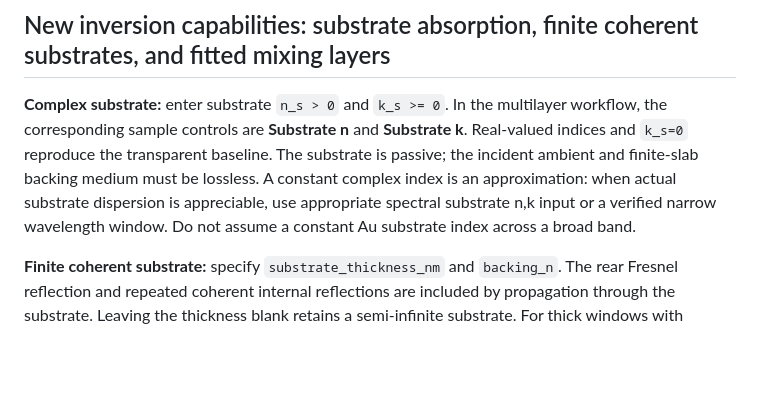
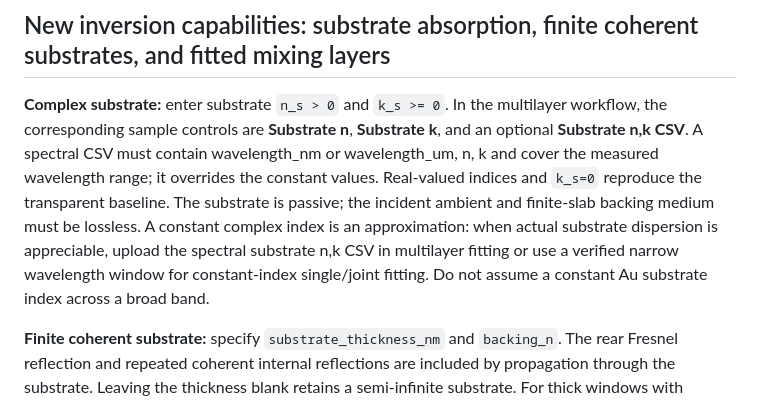
Before and after one commit to KofiOsae/optical-constants-lab, a Markdown page: TUTORIAL.md, the part around the change. Rendered like a GitHub page; blank space fills up the shorter version.

Commit message:
Document spectral substrate index CSV support and fitting limitations

```diff
--- a/TUTORIAL.md
+++ b/TUTORIAL.md
@@ -170,7 +170,7 @@ For measured samples, select a flat, optically polished, chemically compatible s
 
 ## New inversion capabilities: substrate absorption, finite coherent substrates, and fitted mixing layers
 
-**Complex substrate:** enter substrate `n_s > 0` and `k_s >= 0`. In the multilayer workflow, the corresponding sample controls are **Substrate n** and **Substrate k**. Real-valued indices and `k_s=0` reproduce the transparent baseline. The substrate is passive; the incident ambient and finite-slab backing medium must be lossless. A constant complex index is an approximation: when actual substrate dispersion is appreciable, use appropriate spectral substrate n,k input or a verified narrow wavelength window. Do not assume a constant Au substrate index across a broad band.
+**Complex substrate:** enter substrate `n_s > 0` and `k_s >= 0`. In the multilayer workflow, the corresponding sample controls are **Substrate n**, **Substrate k**, and an optional **Substrate n,k CSV**. A spectral CSV must contain wavelength_nm or wavelength_um, n, k and cover the measured wavelength range; it overrides the constant values. Real-valued indices and `k_s=0` reproduce the transparent baseline. The substrate is passive; the incident ambient and finite-slab backing medium must be lossless. A constant complex index is an approximation: when actual substrate dispersion is appreciable, upload the spectral substrate n,k CSV in multilayer fitting or use a verified narrow wavelength window for constant-index single/joint fitting. Do not assume a constant Au substrate index across a broad band.
 
 **Finite coherent substrate:** specify `substrate_thickness_nm` and `backing_n`. The rear Fresnel reflection and repeated coherent internal reflections are included by propagation through the substrate. Leaving the thickness blank retains a semi-infinite substrate. For thick windows with unresolved spectral fringes, the coherent prediction is generally not what an integrating detector records; incoherent backside modeling remains a limitation. In a semi-infinite absorbing substrate, predicted transmission is *forward power flux entering the substrate* and is not the measured transmitted power at its rear.
 
```
